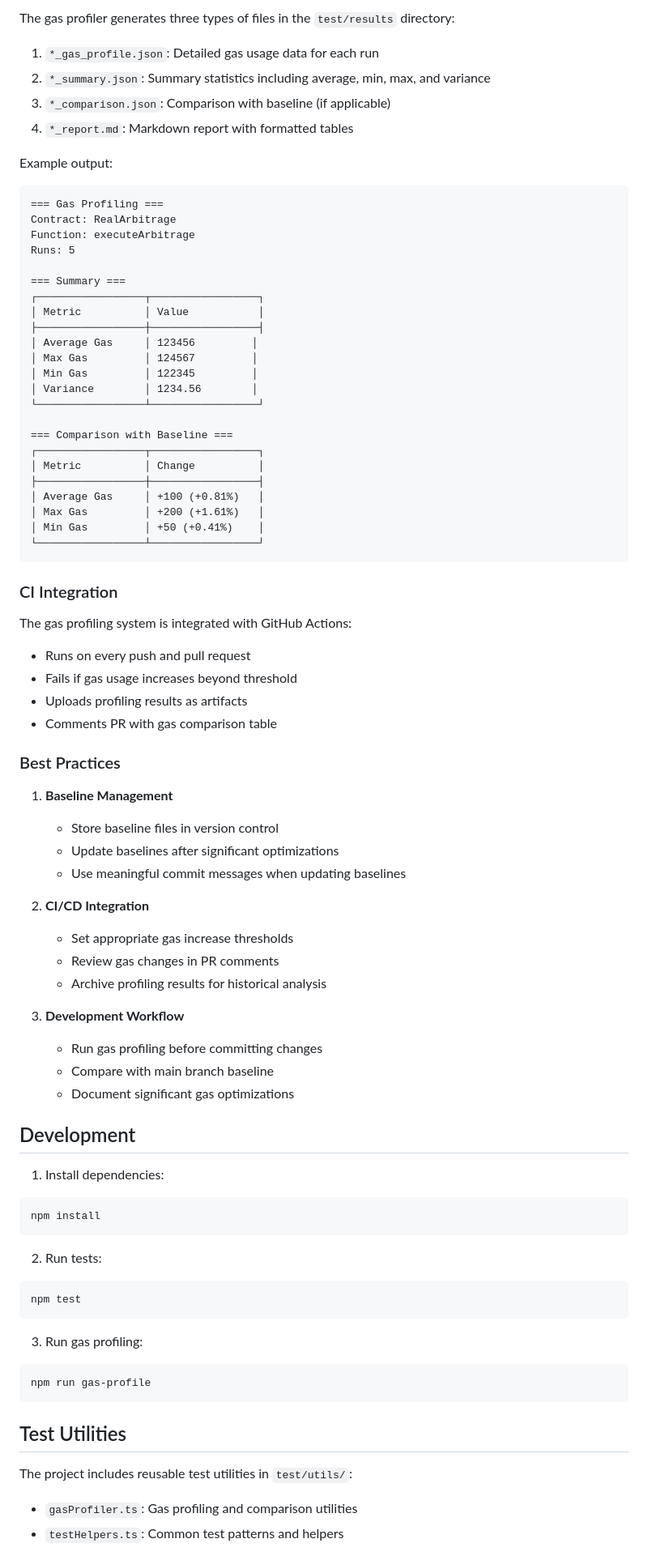
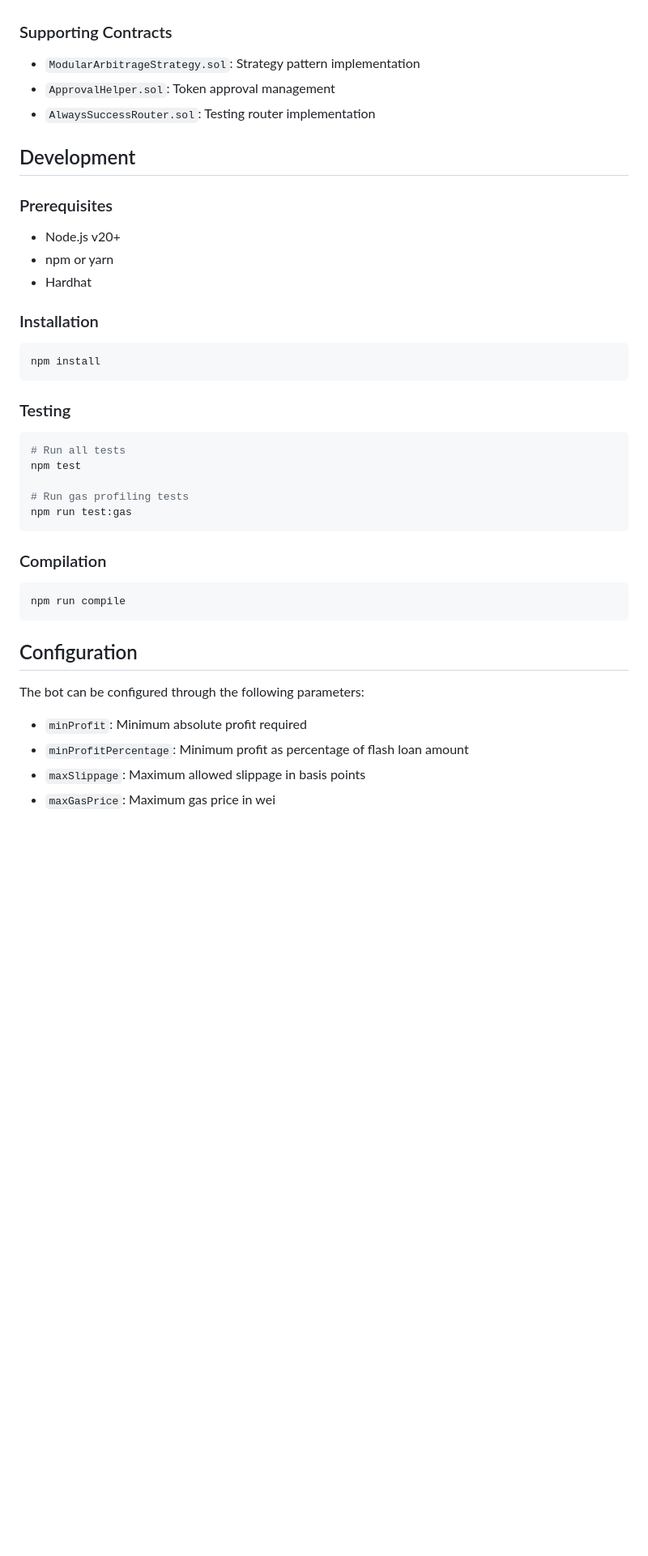
Before and after one commit to palaseus/Arbox, a Markdown page: README.md, the part around one of its changes. Shown at 81% size. GitHub-like rendering; blank space fills up the shorter version.

````diff
--- a/README.md
+++ b/README.md
@@ -65,83 +34,40 @@ npx hardhat run scripts/gasProfileRunner.ts \
-The gas profiler generates three types of files in the `test/results` directory:
-
-1. `*_gas_profile.json`: Detailed gas usage data for each run
-2. `*_summary.json`: Summary statistics including average, min, max, and variance
-3. `*_comparison.json`: Comparison with baseline (if applicable)
-4. `*_report.md`: Markdown report with formatted tables
-
-Example output:
-```
-=== Gas Profiling ===
-Contract: RealArbitrage
-Function: executeArbitrage
-Runs: 5
-
-=== Summary ===
-┌─────────────────┬─────────────────┐
-│ Metric          │ Value           │
-├─────────────────┼─────────────────┤
-│ Average Gas     │ 123456         │
-│ Max Gas         │ 124567         │
-│ Min Gas         │ 122345         │
-│ Variance        │ 1234.56        │
-└─────────────────┴─────────────────┘
-
-=== Comparison with Baseline ===
-┌─────────────────┬─────────────────┐
-│ Metric          │ Change          │
-├─────────────────┼─────────────────┤
-│ Average Gas     │ +100 (+0.81%)   │
-│ Max Gas         │ +200 (+1.61%)   │
-│ Min Gas         │ +50 (+0.41%)    │
-└─────────────────┴─────────────────┘
-```
-
-### CI Integration
-
-The gas profiling system is integrated with GitHub Actions:
-- Runs on every push and pull request
-- Fails if gas usage increases beyond threshold
-- Uploads profiling results as artifacts
-- Comments PR with gas comparison table
-
-### Best Practices
-
-1. **Baseline Management**
-   - Store baseline files in version control
-   - Update baselines after significant optimizations
-   - Use meaningful commit messages when updating baselines
-
-2. **CI/CD Integration**
-   - Set appropriate gas increase thresholds
-   - Review gas changes in PR comments
-   - Archive profiling results for historical analysis
-
-3. **Development Workflow**
-   - Run gas profiling before committing changes
-   - Compare with main branch baseline
-   - Document significant gas optimizations
+### Supporting Contracts
+- `ModularArbitrageStrategy.sol`: Strategy pattern implementation
+- `ApprovalHelper.sol`: Token approval management
+- `AlwaysSuccessRouter.sol`: Testing router implementation
 
 ## Development
 
-1. Install dependencies:
+### Prerequisites
+- Node.js v20+
+- npm or yarn
+- Hardhat
+
+### Installation
 ```bash
 npm install
 ```
 
-2. Run tests:
+### Testing
 ```bash
+# Run all tests
 npm test
+
+# Run gas profiling tests
+npm run test:gas
 ```
 
-3. Run gas profiling:
+### Compilation
 ```bash
-npm run gas-profile
+npm run compile
 ```
 
-## Test Utilities
+## Configuration
 
-The project includes reusable test utilities in `test/utils/`:
+The bot can be configured through the following parameters:
 
-- `gasProfiler.ts`: Gas profiling and comparison utilities
-- `testHelpers.ts`: Common test patterns and helpers
+- `minProfit`: Minimum absolute profit required
+- `minProfitPercentage`: Minimum profit as percentage of flash loan amount
+- `maxSlippage`: Maximum allowed slippage in basis points
+- `maxGasPrice`: Maximum gas price in wei
 
````
Also changed, not shown: other parts of README.md (+43 -72 lines).
